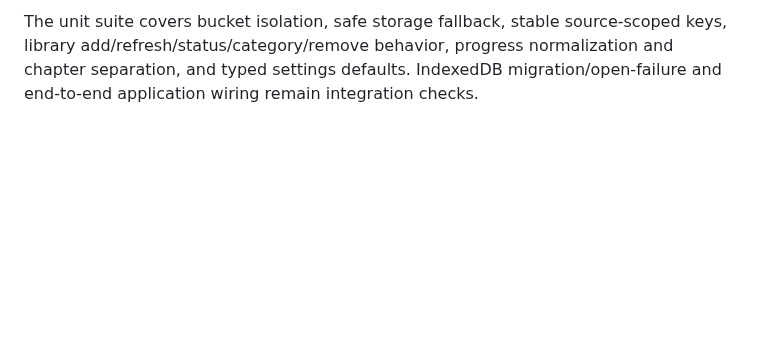
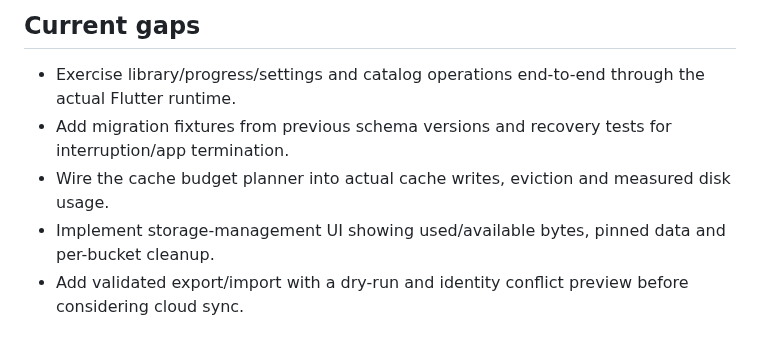
Before and after one commit to gtxnrg-ship-it/Kurotoon, a Markdown page: docs/DATA_FOUNDATION.md, the part around one of its changes. GitHub-like rendering; blank space fills up the shorter version.

```diff
--- a/docs/DATA_FOUNDATION.md
+++ b/docs/DATA_FOUNDATION.md
@@ -41,2 +44,8 @@ Upgrades add stores without deleting existing stores. Any future schema version
 
-The unit suite covers bucket isolation, safe storage fallback, stable source-scoped keys, library add/refresh/status/category/remove behavior, progress normalization and chapter separation, and typed settings defaults. IndexedDB migration/open-failure and end-to-end application wiring remain integration checks.
+## Current gaps
+
+- Exercise library/progress/settings and catalog operations end-to-end through the actual Flutter runtime.
+- Add migration fixtures from previous schema versions and recovery tests for interruption/app termination.
+- Wire the cache budget planner into actual cache writes, eviction and measured disk usage.
+- Implement storage-management UI showing used/available bytes, pinned data and per-bucket cleanup.
+- Add validated export/import with a dry-run and identity conflict preview before considering cloud sync.
```
Also changed, not shown: other parts of docs/DATA_FOUNDATION.md (+31 -28 lines).
